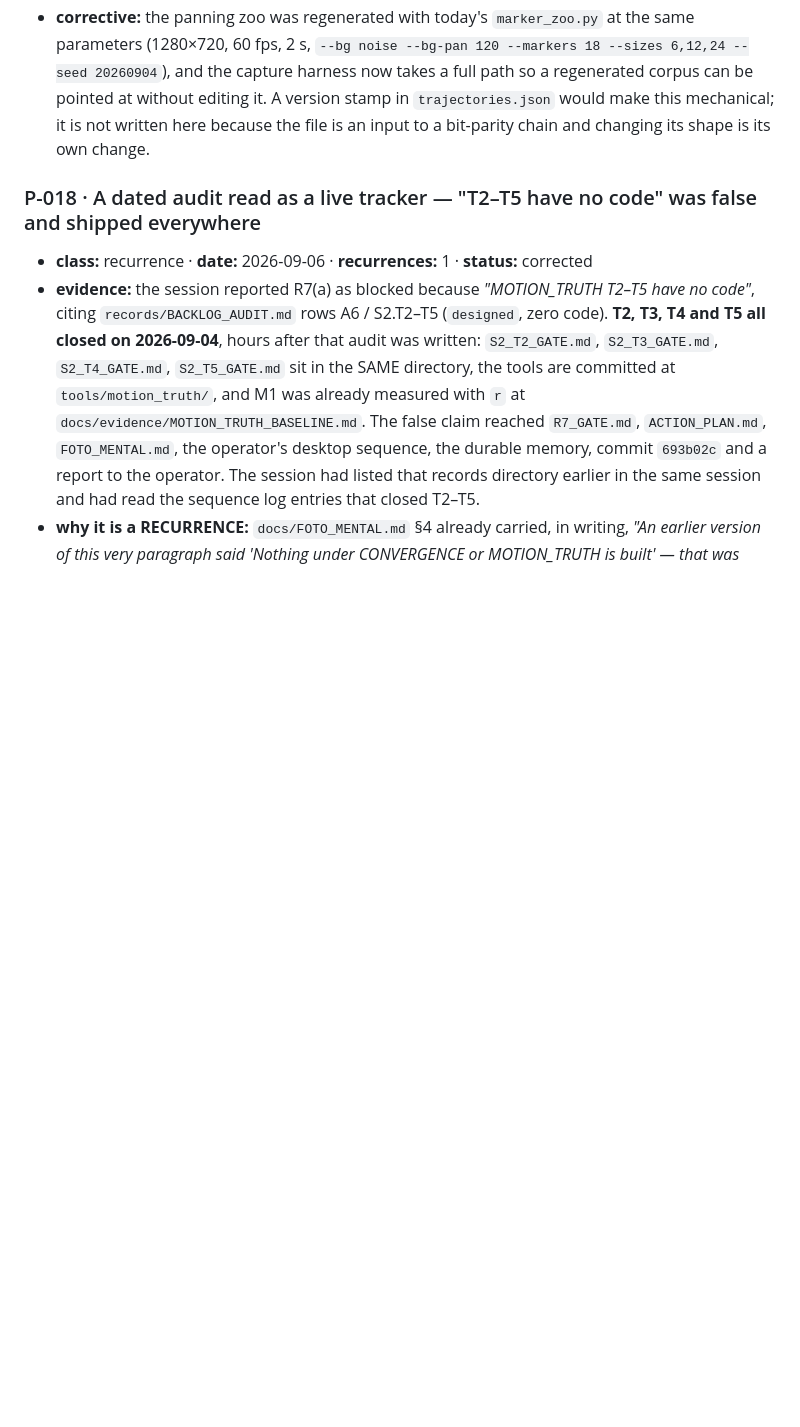
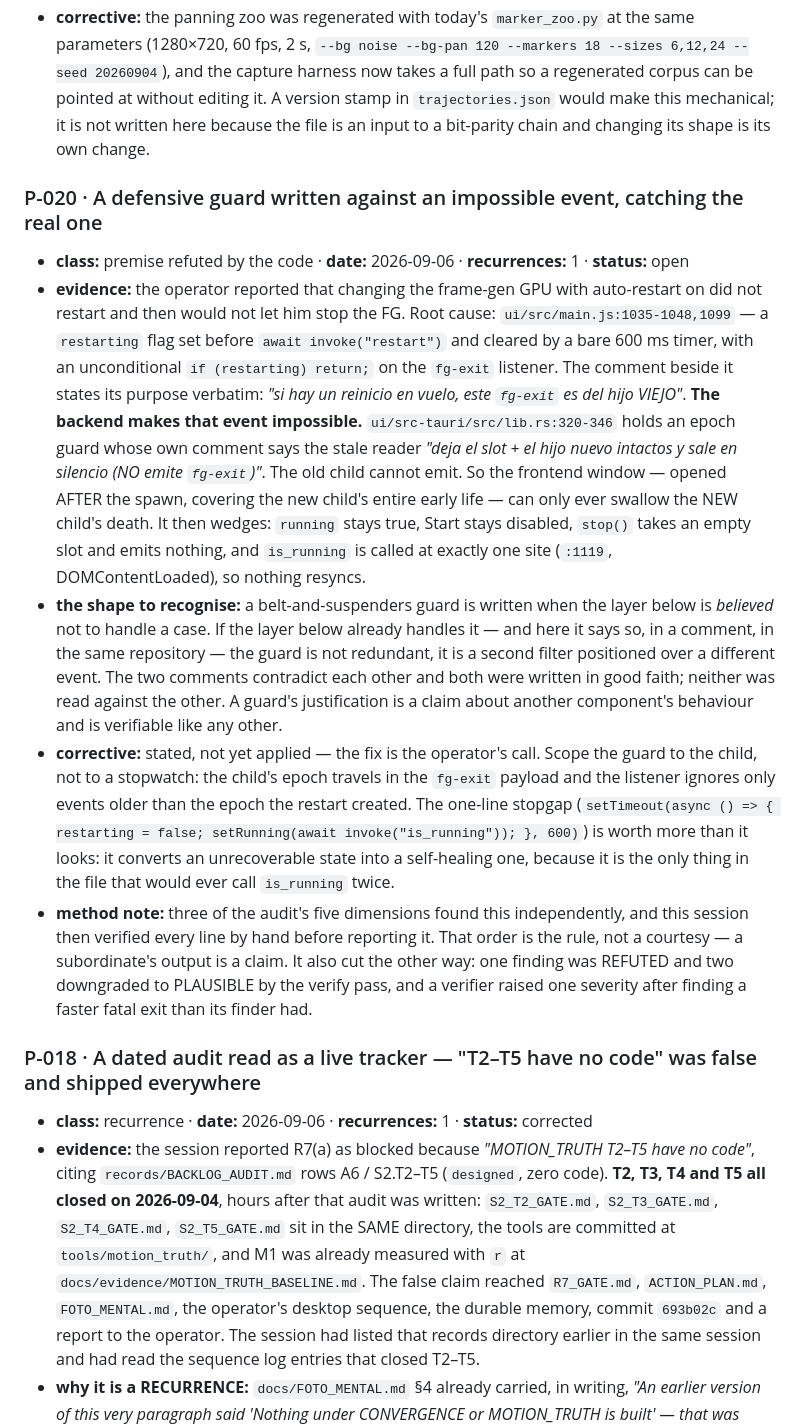
Before and after one commit to Swately/PhyriadFG, a Markdown page: docs/LEARNING_LOG.md, the part around the change. GitHub-like rendering; blank space fills up the shorter version.

Commit message:
docs(qol): the 10-agent audit lands -- 40 confirmed, and D-3's root cause verified by hand
The audit (wf_d4d5ef46-620, 10 agents / 0 errors / 1.43 M subagent tokens) returned 43 verdicts:
40 CONFIRMED (8 high), 2 PLAUSIBLE, 1 REFUTED. Inventoried verbatim in QOL_AUDIT_2026-09-06.md --
every `why` and `fix_sketch` is the verifying agent's own text, since a paraphrase of an evidence
line is not one. The record states plainly which two entries this session checked first-hand and
that the other 38 are unchecked subordinate claims.

D-3 is promoted from REPORTED to CONFIRMED. Three dimensions found it independently and every line
was then re-read here: main.js:1035 sets `restarting` before the await, a bare 600 ms timer clears
it after the spawn, :1099 drops the event unconditionally, and `is_running` has exactly one call
site (:1119, DOMContentLoaded) so nothing resyncs. Both of the operator's symptoms are this one
defect. What remains unverified -- why his new child died inside those 600 ms -- is labelled as
such, with the two candidate fatal exits quoted and not asserted.

P-020 records the shape: a belt-and-suspenders guard written against an event the layer below
already documents as impossible, therefore positioned over the only event it can actually catch.
The two comments contradict each other and neither had been read against the other.

Nothing is fixed. The stopgap is one line and it is the operator's call.

Co-Authored-By: Claude Opus 5 <noreply@anthropic.com>

```diff
--- a/docs/LEARNING_LOG.md
+++ b/docs/LEARNING_LOG.md
@@ -200,6 +200,35 @@
   version stamp in `trajectories.json` would make this mechanical; it is not written here because the file
   is an input to a bit-parity chain and changing its shape is its own change.
 
+### P-020 · A defensive guard written against an impossible event, catching the real one
+- **class:** premise refuted by the code · **date:** 2026-09-06 · **recurrences:** 1 · **status:** open
+- **evidence:** the operator reported that changing the frame-gen GPU with auto-restart on did not restart
+  and then would not let him stop the FG. Root cause: `ui/src/main.js:1035-1048,1099` — a `restarting` flag
+  set before `await invoke("restart")` and cleared by a bare 600 ms timer, with an unconditional
+  `if (restarting) return;` on the `fg-exit` listener. The comment beside it states its purpose verbatim:
+  *"si hay un reinicio en vuelo, este `fg-exit` es del hijo VIEJO"*. **The backend makes that event
+  impossible.** `ui/src-tauri/src/lib.rs:320-346` holds an epoch guard whose own comment says the stale
+  reader *"deja el slot + el hijo nuevo intactos y sale en silencio (NO emite `fg-exit`)"*. The old child
+  cannot emit. So the frontend window — opened AFTER the spawn, covering the new child's entire early life
+  — can only ever swallow the NEW child's death. It then wedges: `running` stays true, Start stays
+  disabled, `stop()` takes an empty slot and emits nothing, and `is_running` is called at exactly one site
+  (`:1119`, DOMContentLoaded), so nothing resyncs.
+- **the shape to recognise:** a belt-and-suspenders guard is written when the layer below is *believed* not
+  to handle a case. If the layer below already handles it — and here it says so, in a comment, in the same
+  repository — the guard is not redundant, it is a second filter positioned over a different event. The two
+  comments contradict each other and both were written in good faith; neither was read against the other.
+  A guard's justification is a claim about another component's behaviour and is verifiable like any other.
+- **corrective:** stated, not yet applied — the fix is the operator's call. Scope the guard to the child,
+  not to a stopwatch: the child's epoch travels in the `fg-exit` payload and the listener ignores only
+  events older than the epoch the restart created. The one-line stopgap
+  (`setTimeout(async () => { restarting = false; setRunning(await invoke("is_running")); }, 600)`) is worth
+  more than it looks: it converts an unrecoverable state into a self-healing one, because it is the only
+  thing in the file that would ever call `is_running` twice.
+- **method note:** three of the audit's five dimensions found this independently, and this session then
+  verified every line by hand before reporting it. That order is the rule, not a courtesy — a subordinate's
+  output is a claim. It also cut the other way: one finding was REFUTED and two downgraded to PLAUSIBLE by
+  the verify pass, and a verifier raised one severity after finding a faster fatal exit than its finder had.
+
 ### P-018 · A dated audit read as a live tracker — "T2–T5 have no code" was false and shipped everywhere
 - **class:** recurrence · **date:** 2026-09-06 · **recurrences:** 1 · **status:** corrected
 - **evidence:** the session reported R7(a) as blocked because *"MOTION_TRUTH T2–T5 have no code"*, citing
```
Also changed, not shown: 2 other files.
